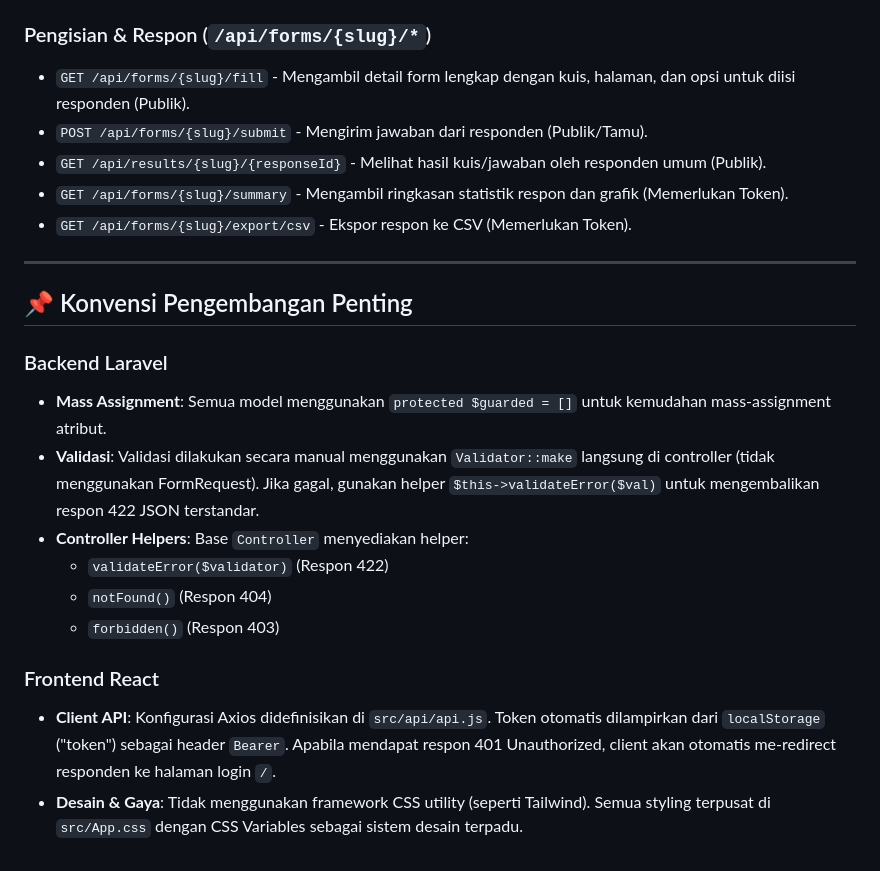
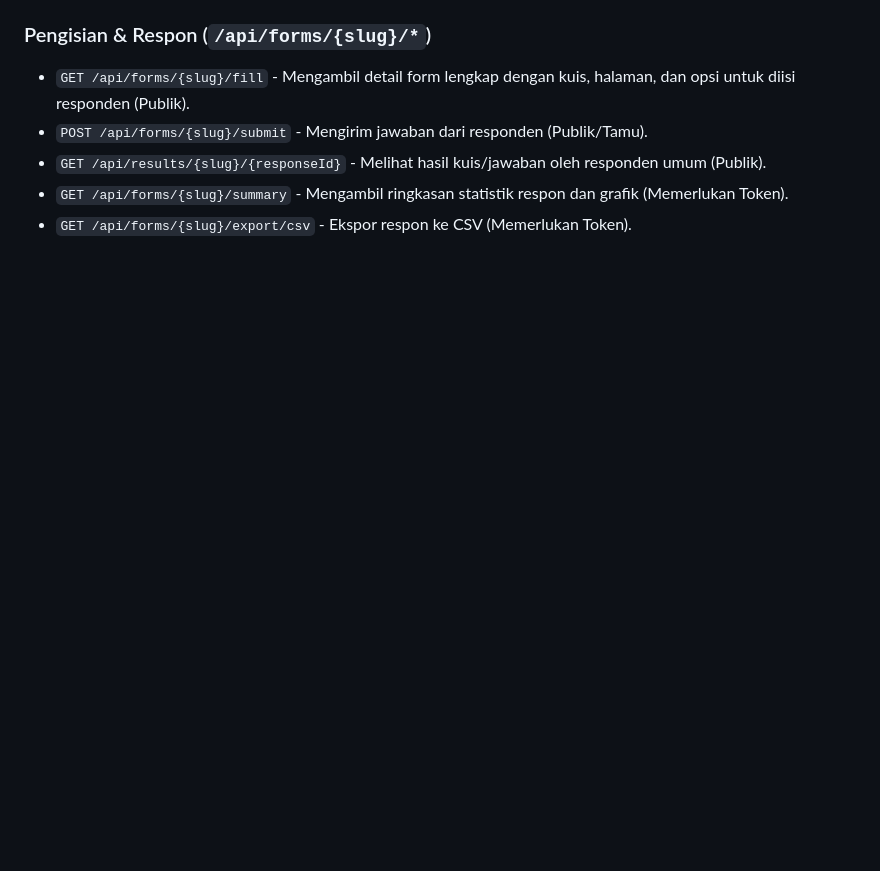
Before and after one commit to LAWAGGG/FormKraft, a Markdown page: README.md, the part around the change. Drawn GitHub-style; blank space fills up the shorter version.

Commit message:
Remove development conventions from README
Remove development conventions section for backend and frontend.

```diff
--- a/README.md
+++ b/README.md
@@ -258,19 +258,3 @@ Berikut adalah beberapa endpoint API utama yang dipetakan pada `backend/routes/a
 - `GET /api/results/{slug}/{responseId}` - Melihat hasil kuis/jawaban oleh responden umum (Publik).
 - `GET /api/forms/{slug}/summary` - Mengambil ringkasan statistik respon dan grafik (Memerlukan Token).
 - `GET /api/forms/{slug}/export/csv` - Ekspor respon ke CSV (Memerlukan Token).
-
----
-
-## 📌 Konvensi Pengembangan Penting
-
-### Backend Laravel
-- **Mass Assignment**: Semua model menggunakan `protected $guarded = []` untuk kemudahan mass-assignment atribut.
-- **Validasi**: Validasi dilakukan secara manual menggunakan `Validator::make` langsung di controller (tidak menggunakan FormRequest). Jika gagal, gunakan helper `$this->validateError($val)` untuk mengembalikan respon 422 JSON terstandar.
-- **Controller Helpers**: Base `Controller` menyediakan helper:
-  - `validateError($validator)` (Respon 422)
-  - `notFound()` (Respon 404)
-  - `forbidden()` (Respon 403)
-
-### Frontend React
-- **Client API**: Konfigurasi Axios didefinisikan di `src/api/api.js`. Token otomatis dilampirkan dari `localStorage` ("token") sebagai header `Bearer`. Apabila mendapat respon 401 Unauthorized, client akan otomatis me-redirect responden ke halaman login `/`.
-- **Desain & Gaya**: Tidak menggunakan framework CSS utility (seperti Tailwind). Semua styling terpusat di `src/App.css` dengan CSS Variables sebagai sistem desain terpadu.
```
